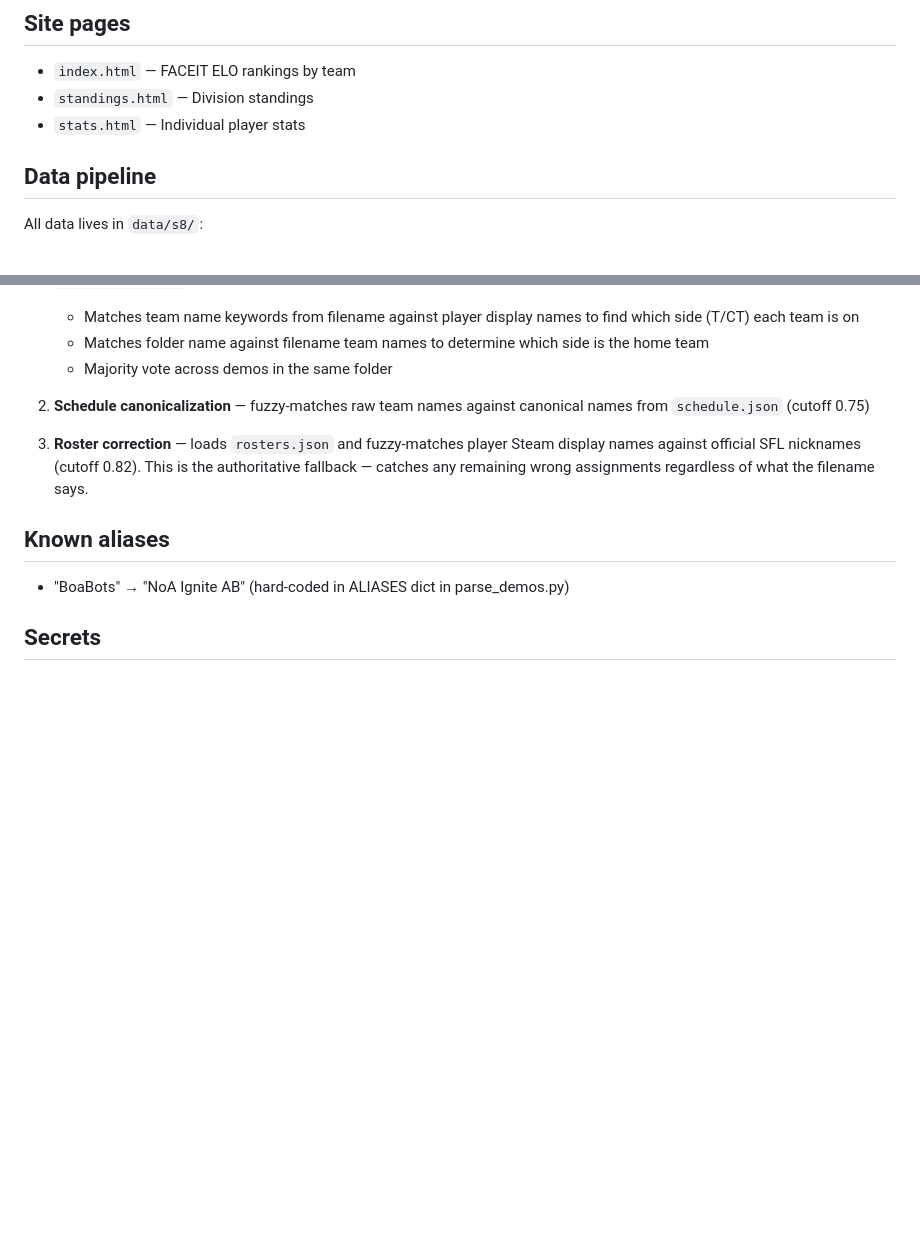
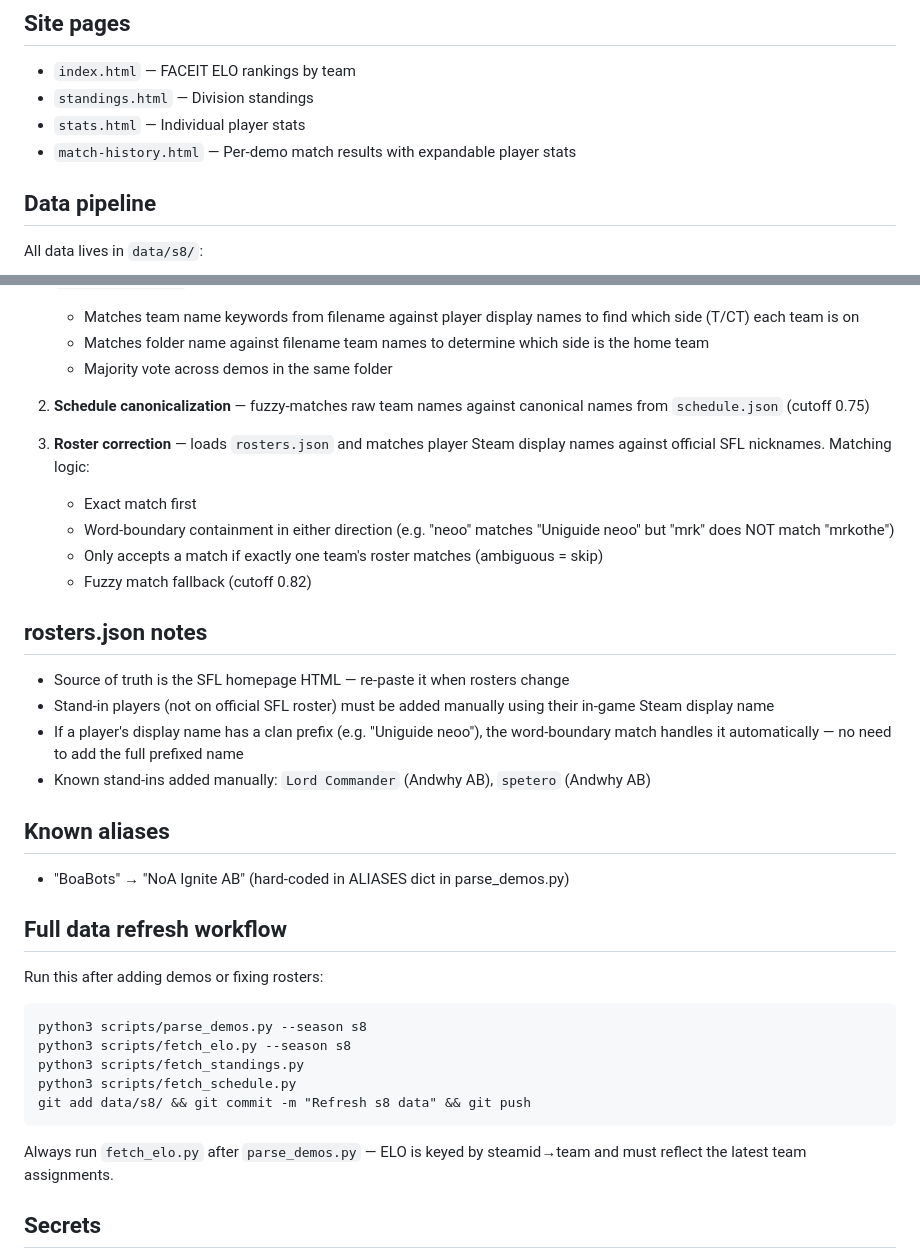
Before and after one commit to makam92/cs-league, a Markdown page: CLAUDE.md, 2 parts joined by grey strips. GitHub-like rendering; blank space fills up the shorter version.

Commit message:
Update CLAUDE.md with current pipeline details
- Add match-history.html to site pages
- Document word-boundary nick matching logic
- Add rosters.json notes: stand-ins, clan prefixes, re-paste workflow
- Add full data refresh workflow with correct script order

Co-Authored-By: Claude Sonnet 4.6 <noreply@anthropic.com>

````diff
--- a/CLAUDE.md
+++ b/CLAUDE.md
@@ -8,6 +8,7 @@ Parses `.dem` demo files, extracts player stats, fetches FACEIT ELO, and display
 - `index.html` — FACEIT ELO rankings by team
 - `standings.html` — Division standings
 - `stats.html` — Individual player stats
+- `match-history.html` — Per-demo match results with expandable player stats
 
 ## Data pipeline
 All data lives in `data/s8/`:
@@ -42,10 +43,31 @@ Team names in demo filenames are often wrong or use player nicknames (e.g. "team
 
 2. **Schedule canonicalization** — fuzzy-matches raw team names against canonical names from `schedule.json` (cutoff 0.75)
 
-3. **Roster correction** — loads `rosters.json` and fuzzy-matches player Steam display names against official SFL nicknames (cutoff 0.82). This is the authoritative fallback — catches any remaining wrong assignments regardless of what the filename says.
+3. **Roster correction** — loads `rosters.json` and matches player Steam display names against official SFL nicknames. Matching logic:
+   - Exact match first
+   - Word-boundary containment in either direction (e.g. "neoo" matches "Uniguide neoo" but "mrk" does NOT match "mrkothe")
+   - Only accepts a match if exactly one team's roster matches (ambiguous = skip)
+   - Fuzzy match fallback (cutoff 0.82)
+
+## rosters.json notes
+- Source of truth is the SFL homepage HTML — re-paste it when rosters change
+- Stand-in players (not on official SFL roster) must be added manually using their in-game Steam display name
+- If a player's display name has a clan prefix (e.g. "Uniguide neoo"), the word-boundary match handles it automatically — no need to add the full prefixed name
+- Known stand-ins added manually: `Lord Commander` (Andwhy AB), `spetero` (Andwhy AB)
 
 ## Known aliases
 - "BoaBots" → "NoA Ignite AB" (hard-coded in ALIASES dict in parse_demos.py)
+
+## Full data refresh workflow
+Run this after adding demos or fixing rosters:
+```
+python3 scripts/parse_demos.py --season s8
+python3 scripts/fetch_elo.py --season s8
+python3 scripts/fetch_standings.py
+python3 scripts/fetch_schedule.py
+git add data/s8/ && git commit -m "Refresh s8 data" && git push
+```
+Always run `fetch_elo.py` after `parse_demos.py` — ELO is keyed by steamid→team and must reflect the latest team assignments.
 
 ## Secrets
 - FACEIT API key is stored in `.env` (gitignored), loaded via `os.environ.get("FACEIT_API_KEY")`
````
